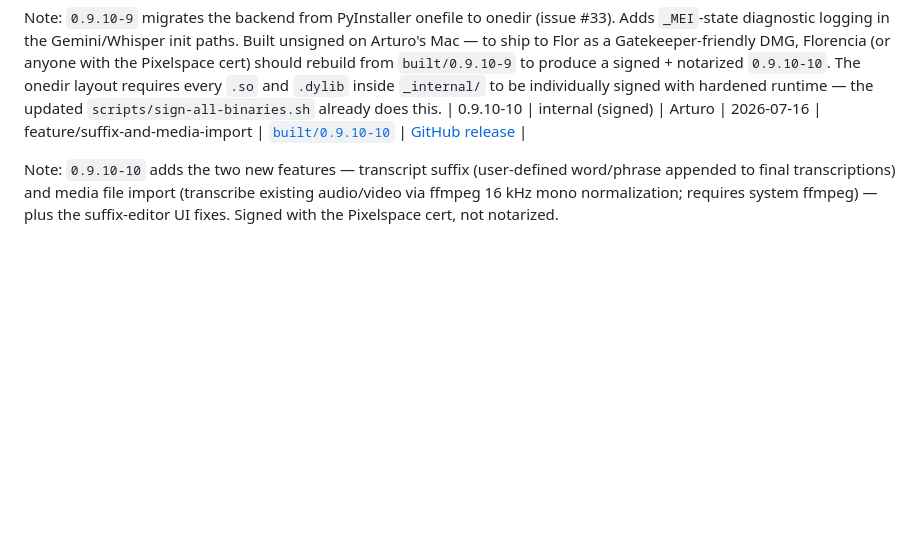
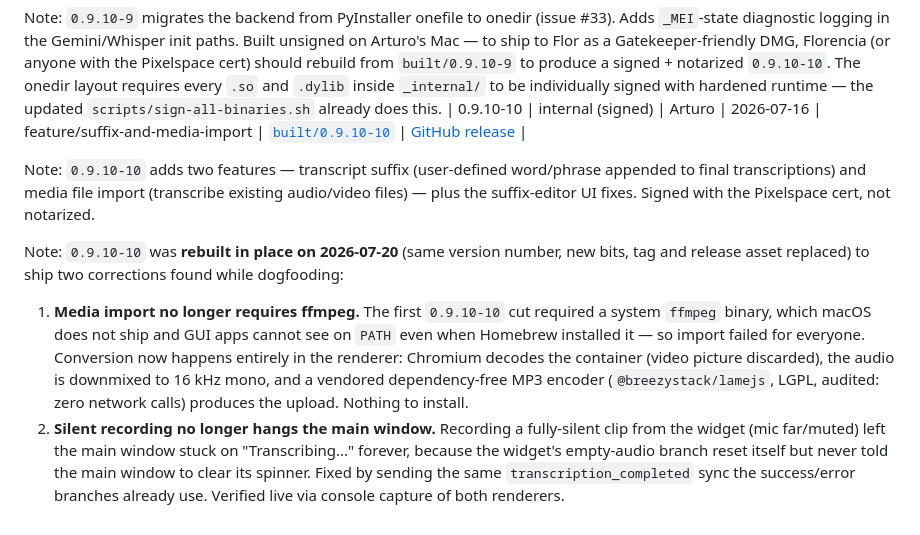
Before and after one commit to pixelspace-studio/stories-app, a Markdown page: electron/build_docs/BUILD_LOG.md, the part around the change. GitHub-like rendering; blank space fills up the shorter version.

Commit message:
docs(build): note 0.9.10-10 rebuild — ffmpeg-free import + silence-hang fix
The 0.9.10-10 DMG was rebuilt in place (same version, tag and release asset
replaced) to ship two dogfooding fixes: media import no longer needs a system
ffmpeg binary (renderer-side decode + vendored MP3 encoder), and a fully-silent
widget recording no longer hangs the main window's "Transcribing..." spinner.
Corrects the earlier note that still described the ffmpeg-based import.

Co-Authored-By: Claude Opus 4.8 (1M context) <noreply@anthropic.com>

```diff
--- a/electron/build_docs/BUILD_LOG.md
+++ b/electron/build_docs/BUILD_LOG.md
@@ -19,4 +19,8 @@ Note: `0.9.10-7` is the same source as `0.9.10-6` (HEAD only adds the BUILD_LOG/
 Note: `0.9.10-9` migrates the backend from PyInstaller onefile to onedir (issue #33). Adds `_MEI`-state diagnostic logging in the Gemini/Whisper init paths. Built unsigned on Arturo's Mac — to ship to Flor as a Gatekeeper-friendly DMG, Florencia (or anyone with the Pixelspace cert) should rebuild from `built/0.9.10-9` to produce a signed + notarized `0.9.10-10`. The onedir layout requires every `.so` and `.dylib` inside `_internal/` to be individually signed with hardened runtime — the updated `scripts/sign-all-binaries.sh` already does this.
 | 0.9.10-10 | internal (signed) | Arturo | 2026-07-16 | feature/suffix-and-media-import | [`built/0.9.10-10`](../../../../tree/built/0.9.10-10) | [GitHub release](https://github.com/pixelspace-studio/stories-app/releases/tag/built/0.9.10-10) |
 
-Note: `0.9.10-10` adds the two new features — transcript suffix (user-defined word/phrase appended to final transcriptions) and media file import (transcribe existing audio/video via ffmpeg 16 kHz mono normalization; requires system ffmpeg) — plus the suffix-editor UI fixes. Signed with the Pixelspace cert, not notarized.
+Note: `0.9.10-10` adds two features — transcript suffix (user-defined word/phrase appended to final transcriptions) and media file import (transcribe existing audio/video files) — plus the suffix-editor UI fixes. Signed with the Pixelspace cert, not notarized.
+
+Note: `0.9.10-10` was **rebuilt in place on 2026-07-20** (same version number, new bits, tag and release asset replaced) to ship two corrections found while dogfooding:
+1. **Media import no longer requires ffmpeg.** The first `0.9.10-10` cut required a system `ffmpeg` binary, which macOS does not ship and GUI apps cannot see on `PATH` even when Homebrew installed it — so import failed for everyone. Conversion now happens entirely in the renderer: Chromium decodes the container (video picture discarded), the audio is downmixed to 16 kHz mono, and a vendored dependency-free MP3 encoder (`@breezystack/lamejs`, LGPL, audited: zero network calls) produces the upload. Nothing to install.
+2. **Silent recording no longer hangs the main window.** Recording a fully-silent clip from the widget (mic far/muted) left the main window stuck on "Transcribing..." forever, because the widget's empty-audio branch reset itself but never told the main window to clear its spinner. Fixed by sending the same `transcription_completed` sync the success/error branches already use. Verified live via console capture of both renderers.
```
